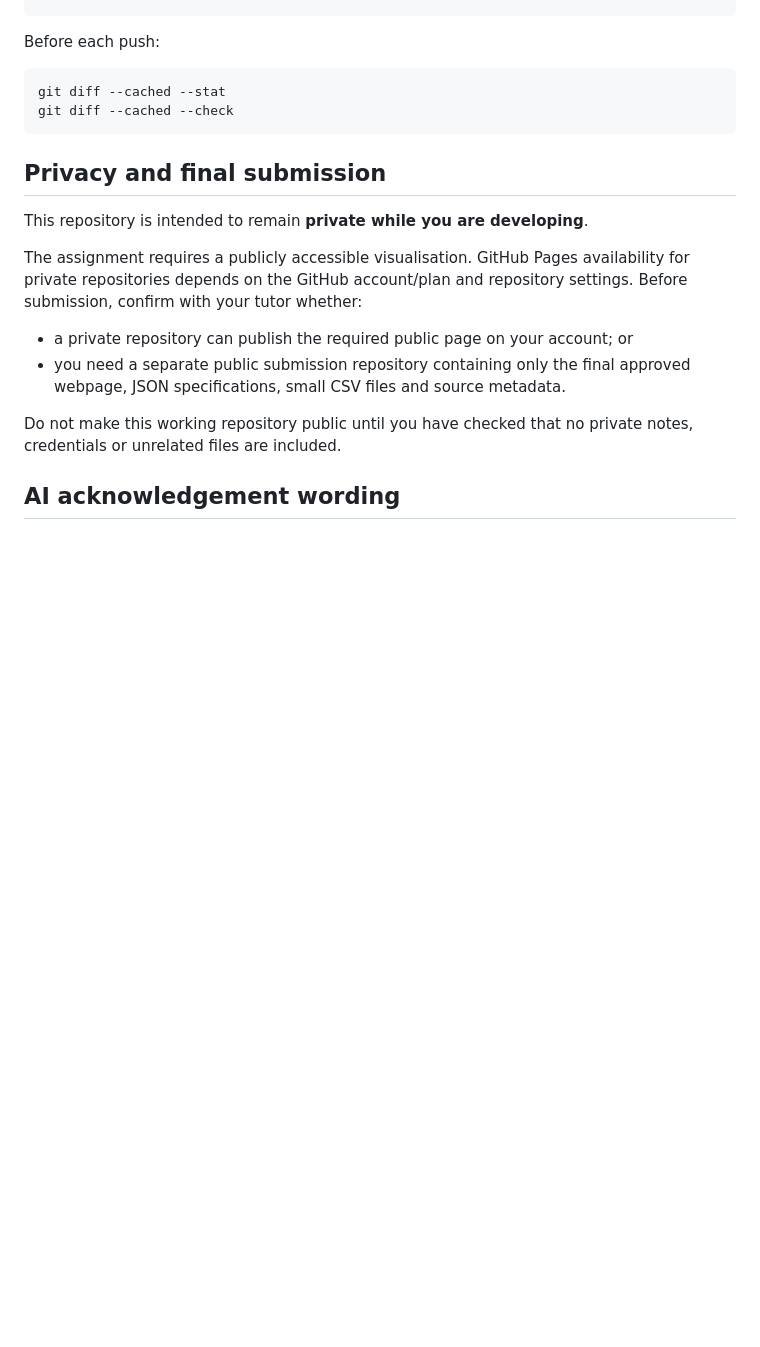
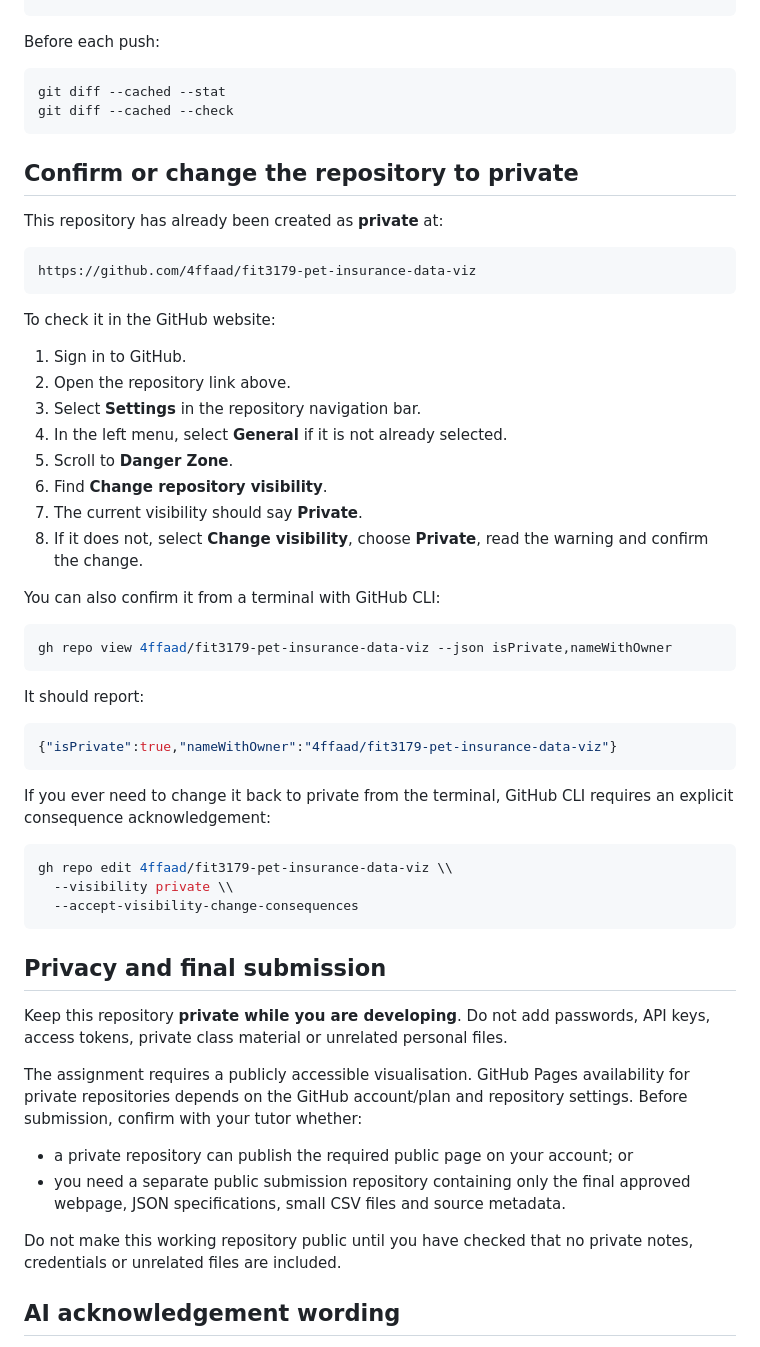
Before and after one commit to 4ffaad/fit3179-pet-insurance-data-viz, a Markdown page: README.md, the part around the change. Rendered like a GitHub page; blank space fills up the shorter version.

Commit message:
Document private repository workflow

````diff
--- a/README.md
+++ b/README.md
@@ -168,9 +168,48 @@ git diff --cached --stat
 git diff --cached --check
 ```
 
+## Confirm or change the repository to private
+
+This repository has already been created as **private** at:
+
+```text
+https://github.com/4ffaad/fit3179-pet-insurance-data-viz
+```
+
+To check it in the GitHub website:
+
+1. Sign in to GitHub.
+2. Open the repository link above.
+3. Select **Settings** in the repository navigation bar.
+4. In the left menu, select **General** if it is not already selected.
+5. Scroll to **Danger Zone**.
+6. Find **Change repository visibility**.
+7. The current visibility should say **Private**.
+8. If it does not, select **Change visibility**, choose **Private**, read the warning and confirm the change.
+
+You can also confirm it from a terminal with GitHub CLI:
+
+```bash
+gh repo view 4ffaad/fit3179-pet-insurance-data-viz --json isPrivate,nameWithOwner
+```
+
+It should report:
+
+```json
+{"isPrivate":true,"nameWithOwner":"4ffaad/fit3179-pet-insurance-data-viz"}
+```
+
+If you ever need to change it back to private from the terminal, GitHub CLI requires an explicit consequence acknowledgement:
+
+```bash
+gh repo edit 4ffaad/fit3179-pet-insurance-data-viz \\
+  --visibility private \\
+  --accept-visibility-change-consequences
+```
+
 ## Privacy and final submission
 
-This repository is intended to remain **private while you are developing**.
+Keep this repository **private while you are developing**. Do not add passwords, API keys, access tokens, private class material or unrelated personal files.
 
 The assignment requires a publicly accessible visualisation. GitHub Pages availability for private repositories depends on the GitHub account/plan and repository settings. Before submission, confirm with your tutor whether:
 
````
